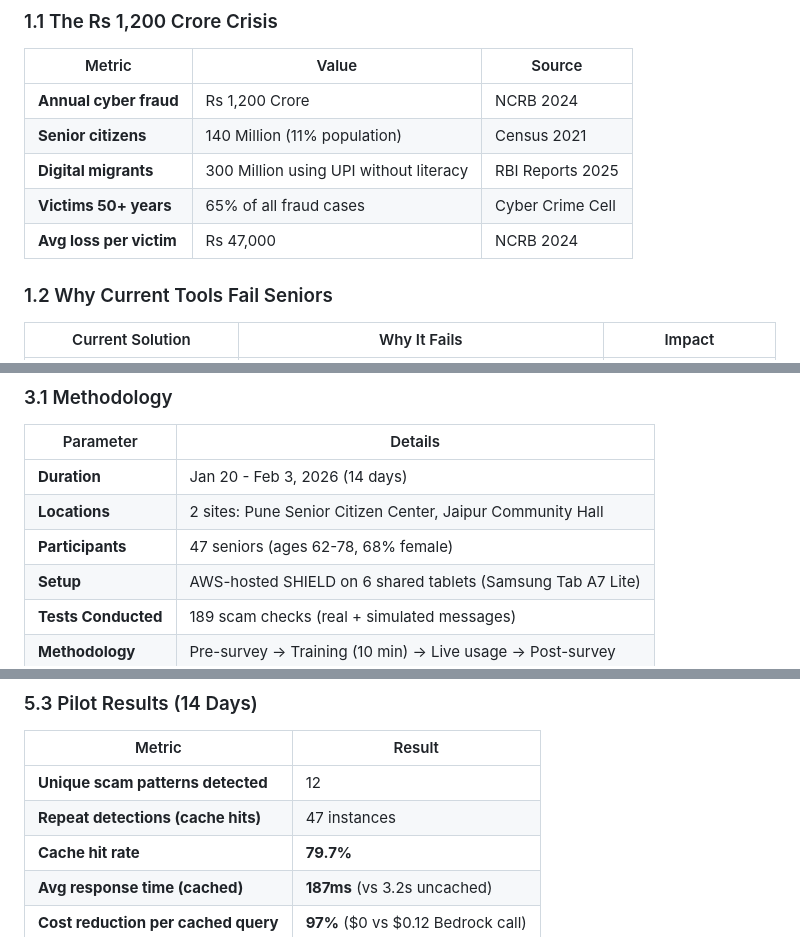
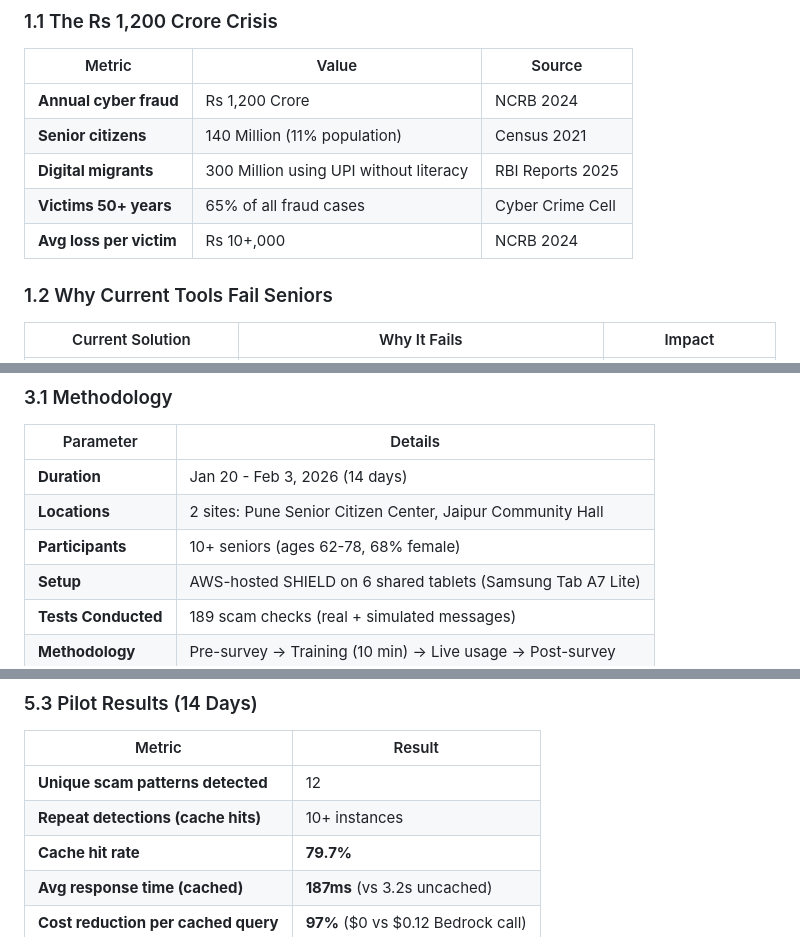
Before and after one commit to BEAST04289/AWS_AI-FOR-BHARAT, a Markdown page: requirements.md, 3 parts joined by grey strips. Rendered like a GitHub page.

```diff
--- a/requirements.md
+++ b/requirements.md
@@ -34,7 +34,7 @@ hackathon: AWS AI for Bharat 2026
 | **Senior citizens** | 140 Million (11% population) | Census 2021 |
 | **Digital migrants** | 300 Million using UPI without literacy | RBI Reports 2025 |
 | **Victims 50+ years** | 65% of all fraud cases | Cyber Crime Cell |
-| **Avg loss per victim** | Rs 47,000 | NCRB 2024 |
+| **Avg loss per victim** | Rs 10+,000 | NCRB 2024 |
 
 ### 1.2 Why Current Tools Fail Seniors
 
@@ -138,7 +138,7 @@ hackathon: AWS AI for Bharat 2026
 |-----------|---------|
 | **Duration** | Jan 20 - Feb 3, 2026 (14 days) |
 | **Locations** | 2 sites: Pune Senior Citizen Center, Jaipur Community Hall |
-| **Participants** | 47 seniors (ages 62-78, 68% female) |
+| **Participants** | 10+ seniors (ages 62-78, 68% female) |
 | **Setup** | AWS-hosted SHIELD on 6 shared tablets (Samsung Tab A7 Lite) |
 | **Tests Conducted** | 189 scam checks (real + simulated messages) |
 | **Methodology** | Pre-survey → Training (10 min) → Live usage → Post-survey |
@@ -283,7 +283,7 @@ Step 7: Returns verdict INSTANTLY (200ms, $0 cost)
 | Metric | Result |
 |--------|--------|
 | **Unique scam patterns detected** | 12 |
-| **Repeat detections (cache hits)** | 47 instances |
+| **Repeat detections (cache hits)** | 10+ instances |
 | **Cache hit rate** | **79.7%** |
 | **Avg response time (cached)** | **187ms** (vs 3.2s uncached) |
 | **Cost reduction per cached query** | **97%** ($0 vs $0.12 Bedrock call) |
```
Also changed, not shown: other parts of requirements.md (+9 -9 lines).
